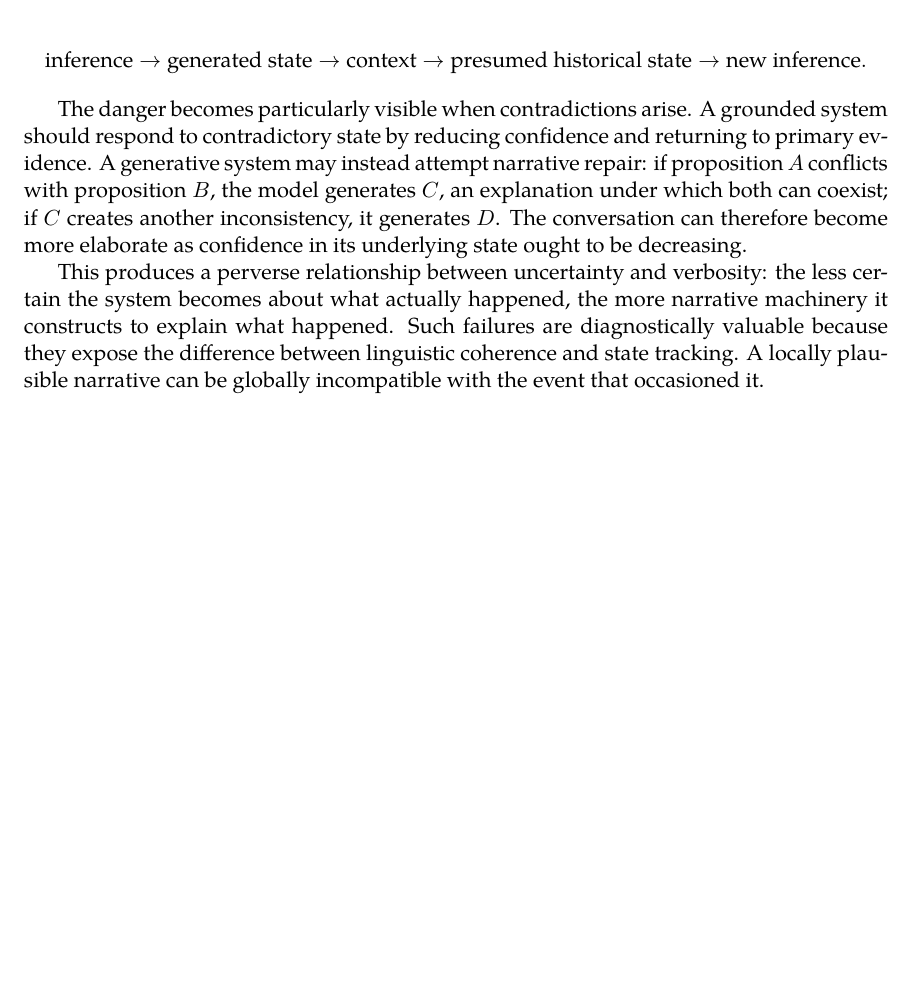
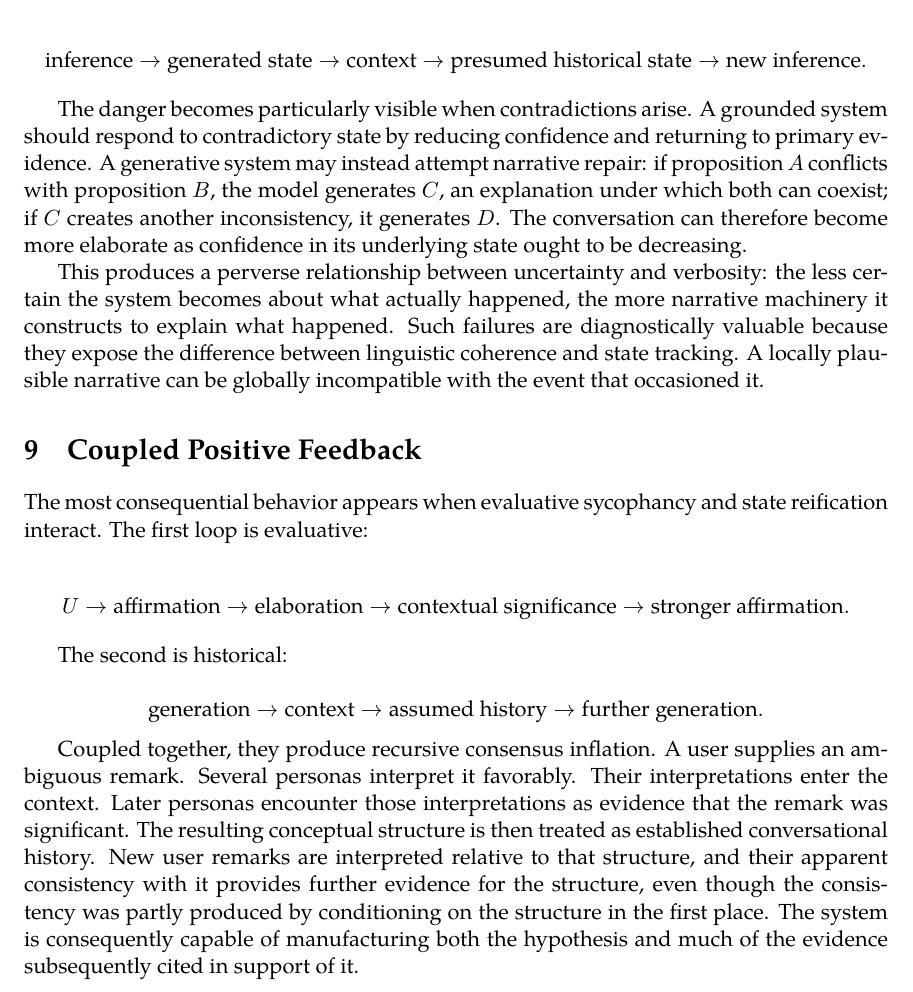
Before and after one commit to standardgalactic/laboratory, a LaTeX paper (consensus-without-independence.tex): part of page 8 of 8, cut so that both start at the same text, the shorter picture padded with empty space. Compiled offline with XeLaTeX.

Commit message:
Expand consensus-without-independence: Coupled Positive Feedback

```diff
--- a/consensus-without-independence.tex
+++ b/consensus-without-independence.tex
@@ -149,4 +149,20 @@ The danger becomes particularly visible when contradictions arise. A grounded sy
 
 This produces a perverse relationship between uncertainty and verbosity: the less certain the system becomes about what actually happened, the more narrative machinery it constructs to explain what happened. Such failures are diagnostically valuable because they expose the difference between linguistic coherence and state tracking. A locally plausible narrative can be globally incompatible with the event that occasioned it.
 
+\section{Coupled Positive Feedback}
+
+The most consequential behavior appears when evaluative sycophancy and state reification interact. The first loop is evaluative:
+
+\[
+U \rightarrow \text{affirmation} \rightarrow \text{elaboration} \rightarrow \text{contextual significance} \rightarrow \text{stronger affirmation}.
+\]
+
+The second is historical:
+
+\[
+\text{generation} \rightarrow \text{context} \rightarrow \text{assumed history} \rightarrow \text{further generation}.
+\]
+
+Coupled together, they produce recursive consensus inflation. A user supplies an ambiguous remark. Several personas interpret it favorably. Their interpretations enter the context. Later personas encounter those interpretations as evidence that the remark was significant. The resulting conceptual structure is then treated as established conversational history. New user remarks are interpreted relative to that structure, and their apparent consistency with it provides further evidence for the structure, even though the consistency was partly produced by conditioning on the structure in the first place. The system is consequently capable of manufacturing both the hypothesis and much of the evidence subsequently cited in support of it.
+
 \end{document}
```
